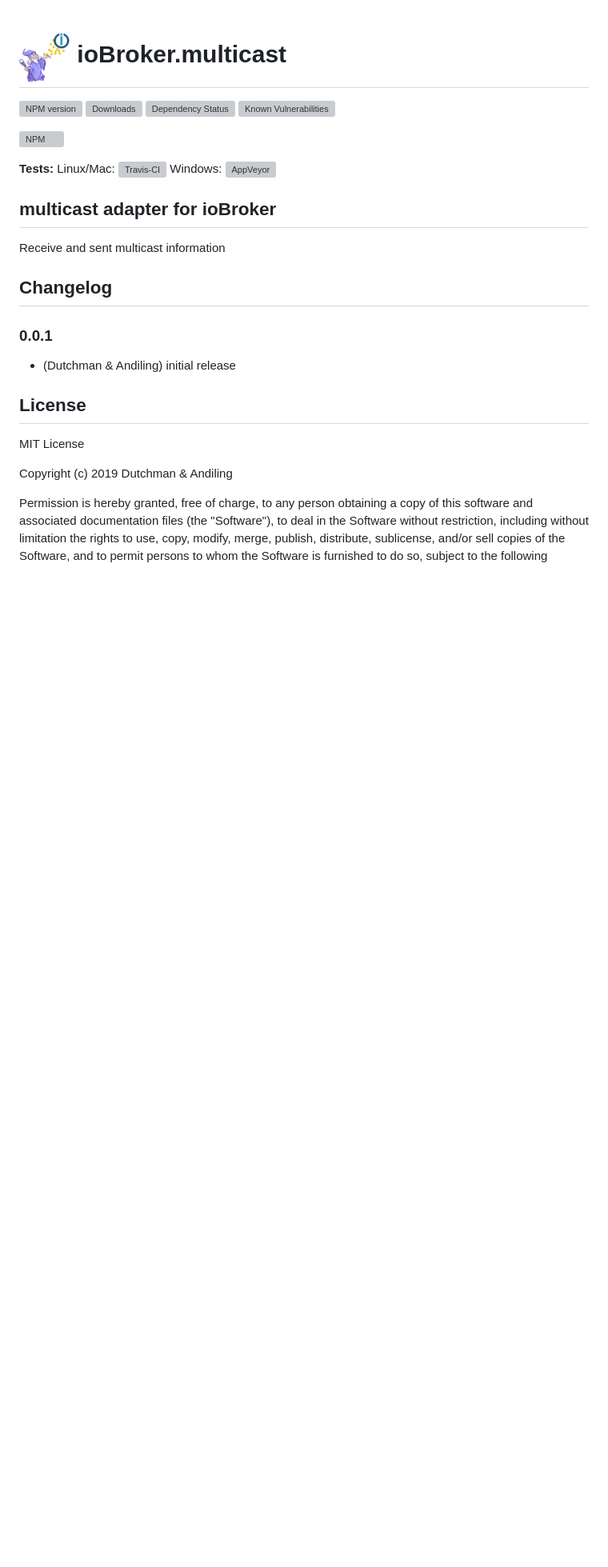
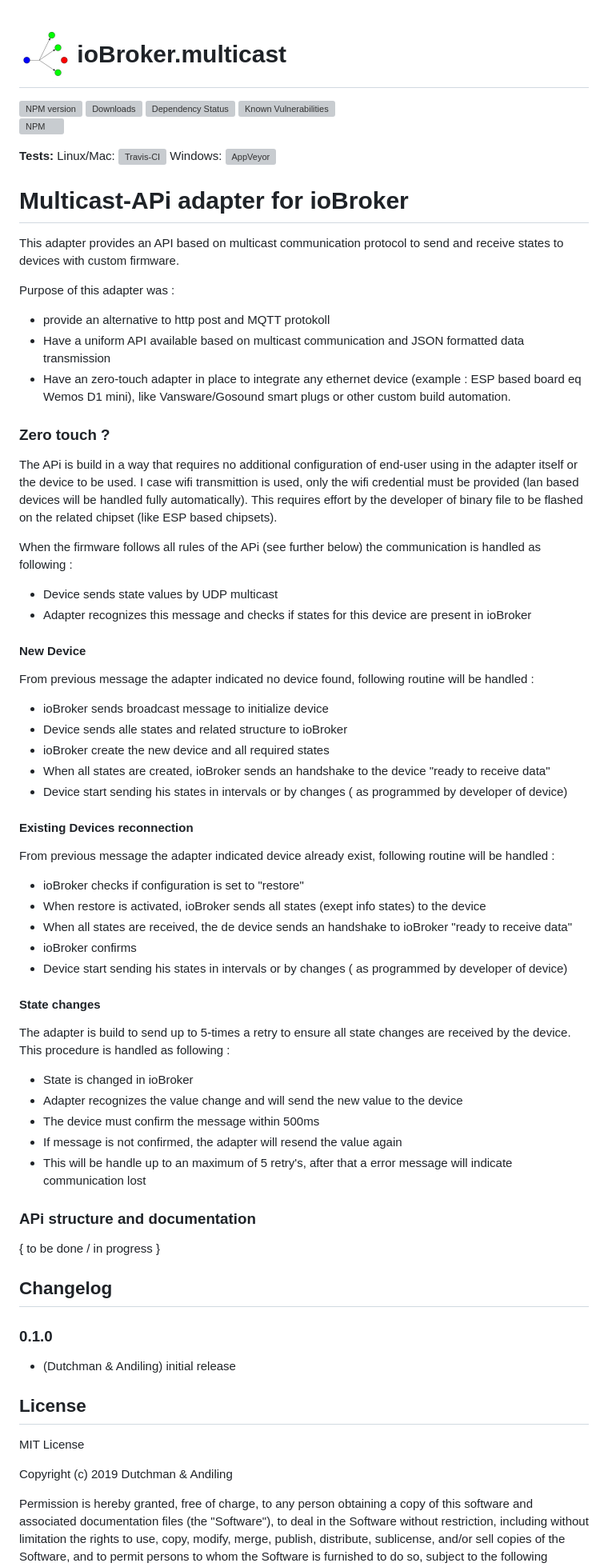
Before and after one commit to DrozmotiX/ioBroker.multicast, a Markdown page: README.md, the part around the change. Shown: that part at 80% size. GitHub-like rendering; pictures changed too: admin/multicast.png; blank space fills up the shorter version; grey boxes are pictures that could not be loaded.

Commit message:
Release 0.1.0

```diff
--- a/README.md
+++ b/README.md
@@ -1,28 +1,81 @@
+
+
 <h1>
-	<img src="admin/multicast.png" width="64"/>
-	ioBroker.multicast
+
+<img  src="admin/multicast.png"  width="64"/>
+    ioBroker.multicast
+
 </h1>
 
 [![NPM version](http://img.shields.io/npm/v/iobroker.multicast.svg)](https://www.npmjs.com/package/iobroker.multicast)
 [![Downloads](https://img.shields.io/npm/dm/iobroker.multicast.svg)](https://www.npmjs.com/package/iobroker.multicast)
 [![Dependency Status](https://img.shields.io/david/iobroker-community-adapters/iobroker.multicast.svg)](https://david-dm.org/iobroker-community-adapters/iobroker.multicast)
 [![Known Vulnerabilities](https://snyk.io/test/github/iobroker-community-adapters/ioBroker.multicast/badge.svg)](https://snyk.io/test/github/iobroker-community-adapters/ioBroker.multicast)
-
 [![NPM](https://nodei.co/npm/iobroker.multicast.png?downloads=true)](https://nodei.co/npm/iobroker.multicast/)
 
 **Tests:** Linux/Mac: [![Travis-CI](http://img.shields.io/travis/iobroker-community-adapters/ioBroker.multicast/master.svg)](https://travis-ci.org/iobroker-community-adapters/ioBroker.multicast)
 Windows: [![AppVeyor](https://ci.appveyor.com/api/projects/status/github/iobroker-community-adapters/ioBroker.multicast?branch=master&svg=true)](https://ci.appveyor.com/project/iobroker-community-adapters/ioBroker-multicast/)
 
-## multicast adapter for ioBroker
+# Multicast-APi adapter for ioBroker
 
-Receive and sent multicast information
+This adapter provides an API based on multicast communication protocol to send and receive states to devices with custom firmware.
+
+Purpose of this adapter was :
+
+* provide an alternative to http post and MQTT protokoll
+* Have a uniform API available based on multicast communication and JSON formatted data transmission
+* Have an zero-touch adapter in place to integrate any ethernet device (example : ESP based board eq Wemos D1 mini), like Vansware/Gosound smart plugs or other custom build automation.
+
+### Zero touch ?
+
+The APi is build in a way that requires no additional configuration of end-user using in the adapter itself or the device to be used.
+I case wifi transmittion is used, only the wifi credential must be provided (lan based devices will be  handled fully automatically).
+This requires effort by the developer of binary file to be flashed on the related chipset (like ESP based chipsets).
+
+When the firmware follows all rules of the APi (see further below) the communication is handled as following :
+
+* Device sends state values by UDP multicast
+* Adapter recognizes this message and checks if states for this device are present in ioBroker
+
+#### New Device
+From previous message the adapter indicated no device found, following routine will be handled :
+
+* ioBroker sends broadcast message to initialize device
+* Device sends alle states and related structure to ioBroker
+* ioBroker create the new device and all required states
+* When all states are created, ioBroker sends an handshake to the device "ready to receive data"
+* Device start sending his states in intervals or by changes ( as programmed by developer of device)
+
+#### Existing Devices reconnection
+From previous message the adapter indicated device already exist, following routine will be handled :
+
+* ioBroker checks if configuration is set to "restore"
+* When restore is activated, ioBroker sends all states (exept info states) to the device
+* When all states are received, the de device sends an handshake to ioBroker "ready to receive data"
+* ioBroker confirms
+* Device start sending his states in intervals or by changes ( as programmed by developer of device)
+
+#### State changes
+The adapter is build to send up to 5-times a retry to ensure all state changes are received by the device. This procedure is handled as following :
+
+* State is changed in ioBroker
+* Adapter recognizes the value change and will send the new value to the device
+* The device must confirm the message within 500ms
+* If message is not confirmed, the adapter will resend the value again
+* This will be handle up to an maximum of 5 retry's, after that a error message will indicate communication lost
+
+### APi structure and documentation
+
+{ to be done / in progress }
 
 ## Changelog
 
-### 0.0.1
+### 0.1.0
+
 * (Dutchman & Andiling) initial release
 
 ## License
+
 MIT License
 
 Copyright (c) 2019 Dutchman & Andiling
```
Also changed, not shown: 4 other files.
